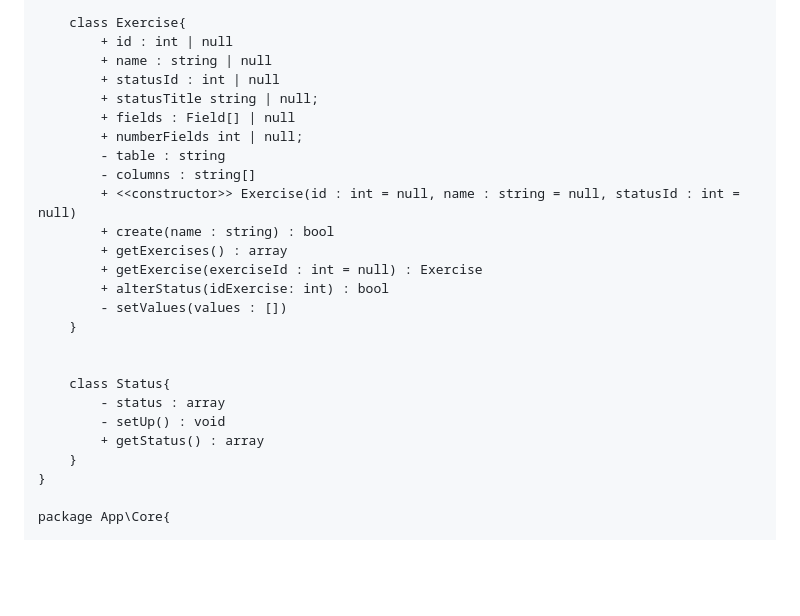
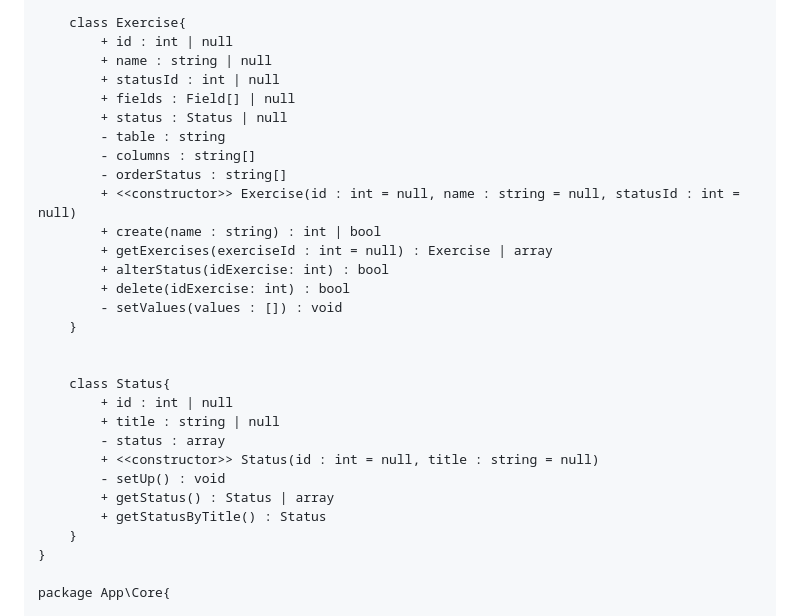
Before and after one commit to CPNV-ES/MAW_Looper_DDS-GWI, a Markdown page: docs/ClassDiagram.md, the part around one of its changes. Drawn GitHub-style; blank space fills up the shorter version.

Commit message:
docs: Updated UML for class Status and Exercise

```diff
--- a/docs/ClassDiagram.md
+++ b/docs/ClassDiagram.md
@@ -49,24 +49,28 @@ package App\Model{
         + id : int | null
         + name : string | null
         + statusId : int | null
-        + statusTitle string | null;
         + fields : Field[] | null
-        + numberFields int | null;
+        + status : Status | null
         - table : string
         - columns : string[]
+        - orderStatus : string[]
         + <<constructor>> Exercise(id : int = null, name : string = null, statusId : int = null)
-        + create(name : string) : bool
-        + getExercises() : array
-        + getExercise(exerciseId : int = null) : Exercise
+        + create(name : string) : int | bool
+        + getExercises(exerciseId : int = null) : Exercise | array
         + alterStatus(idExercise: int) : bool
-        - setValues(values : [])
+        + delete(idExercise: int) : bool
+        - setValues(values : []) : void
     }
 
 
     class Status{
+        + id : int | null
+        + title : string | null
         - status : array
+        + <<constructor>> Status(id : int = null, title : string = null)
         - setUp() : void
-        + getStatus() : array
+        + getStatus() : Status | array
+        + getStatusByTitle() : Status
     }
 }
 
```
Also changed, not shown: other parts of docs/ClassDiagram.md (+1 -1 lines).
